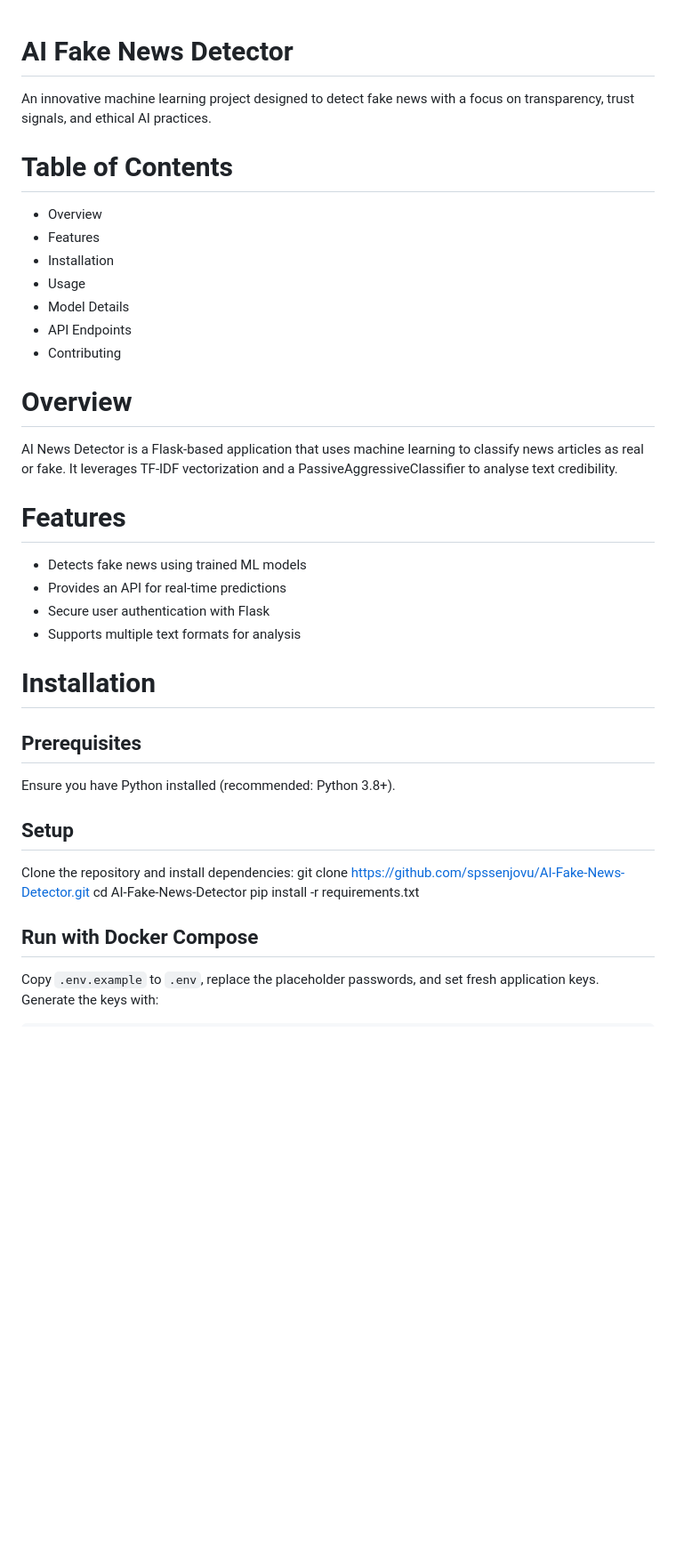
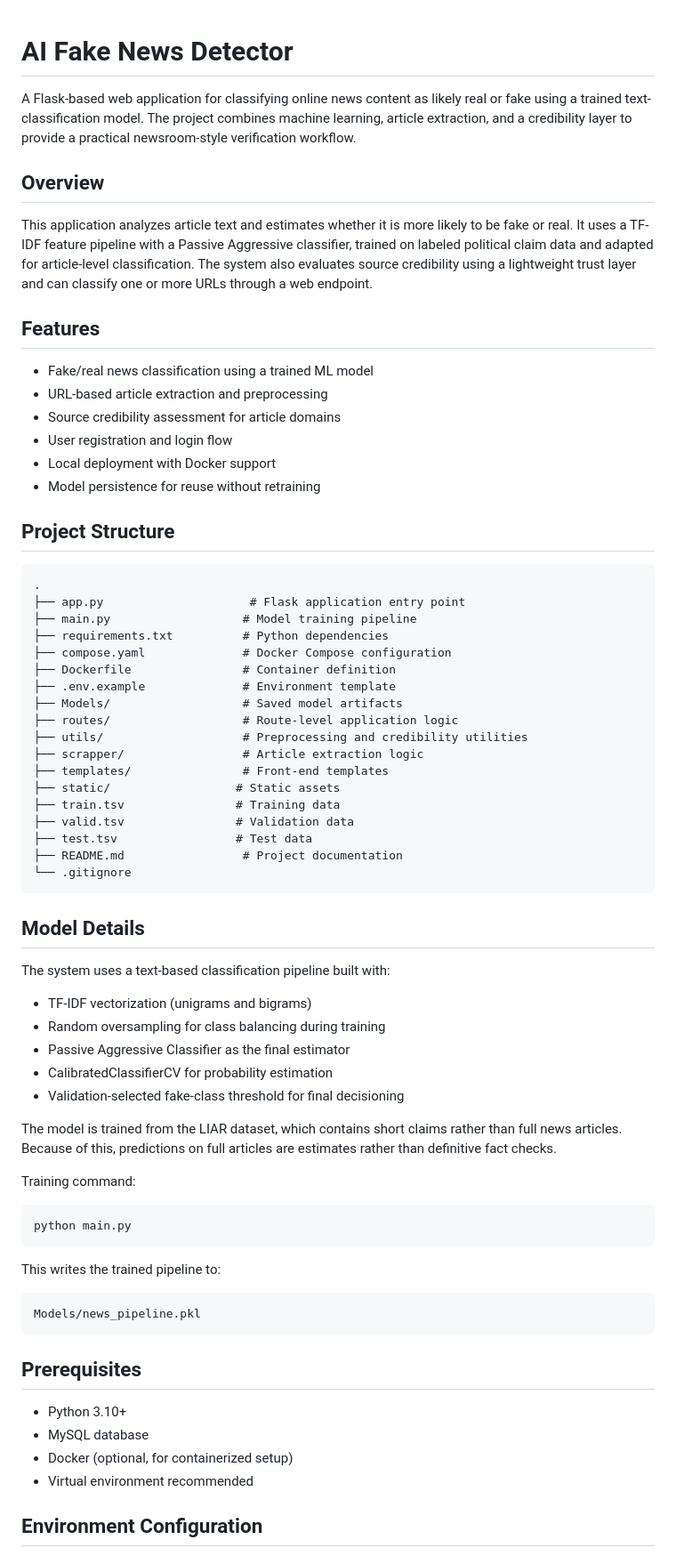
Before and after one commit to spssenjovu/AI-Fake-News-Detector, a Markdown page: README.md, the part around one of its changes. Shown at 89% size. GitHub-like rendering; blank space fills up the shorter version.

Commit message:
polished README

````diff
--- a/README.md
+++ b/README.md
@@ -1,38 +1,73 @@
 # AI Fake News Detector
-An innovative machine learning project designed to detect fake news with a focus on transparency, trust signals, and ethical AI practices.
 
-# Table of Contents
-- Overview
-- Features
-- Installation
-- Usage
-- Model Details
-- API Endpoints
-- Contributing
+A Flask-based web application for classifying online news content as likely real or fake using a trained text-classification model. The project combines machine learning, article extraction, and a credibility layer to provide a practical newsroom-style verification workflow.
 
-# Overview
-AI News Detector is a Flask-based application that uses machine learning to classify
-news articles as real or fake. It leverages TF-IDF vectorization and a
-PassiveAggressiveClassifier to analyse text credibility.
+## Overview
 
-# Features
-- Detects fake news using trained ML models
-- Provides an API for real-time predictions
-- Secure user authentication with Flask
-- Supports multiple text formats for analysis
+This application analyzes article text and estimates whether it is more likely to be fake or real. It uses a TF-IDF feature pipeline with a Passive Aggressive classifier, trained on labeled political claim data and adapted for article-level classification. The system also evaluates source credibility using a lightweight trust layer and can classify one or more URLs through a web endpoint.
 
-# Installation
+## Features
+
+- Fake/real news classification using a trained ML model
+- URL-based article extraction and preprocessing
+- Source credibility assessment for article domains
+- User registration and login flow
+- Local deployment with Docker support
+- Model persistence for reuse without retraining
+
+## Project Structure
+
+```text
+.
+├── app.py                     # Flask application entry point
+├── main.py                   # Model training pipeline
+├── requirements.txt          # Python dependencies
+├── compose.yaml              # Docker Compose configuration
+├── Dockerfile                # Container definition
+├── .env.example              # Environment template
+├── Models/                   # Saved model artifacts
+├── routes/                   # Route-level application logic
+├── utils/                    # Preprocessing and credibility utilities
+├── scrapper/                 # Article extraction logic
+├── templates/                # Front-end templates
+├── static/                  # Static assets
+├── train.tsv                # Training data
+├── valid.tsv                # Validation data
+├── test.tsv                 # Test data
+├── README.md                 # Project documentation
+└── .gitignore
+```
+
+## Model Details
+
+The system uses a text-based classification pipeline built with:
+
+- TF-IDF vectorization (unigrams and bigrams)
+- Random oversampling for class balancing during training
+- Passive Aggressive Classifier as the final estimator
+- CalibratedClassifierCV for probability estimation
+- Validation-selected fake-class threshold for final decisioning
+
+The model is trained from the LIAR dataset, which contains short claims rather than full news articles. Because of this, predictions on full articles are estimates rather than definitive fact checks.
+
+Training command:
+
+```bash
+python main.py
+```
+
+This writes the trained pipeline to:
+
+```text
+Models/news_pipeline.pkl
+```
 
 ## Prerequisites
-Ensure you have Python installed (recommended: Python 3.8+).
 
-## Setup
-Clone the repository and install dependencies:
-git clone https://github.com/spssenjovu/AI-Fake-News-Detector.git
-cd AI-Fake-News-Detector
-pip install -r requirements.txt
+- Python 3.10+
+- MySQL database
+- Docker (optional, for containerized setup)
+- Virtual environment recommended
 
-## Run with Docker Compose
-Copy `.env.example` to `.env`, replace the placeholder passwords, and set fresh
-application keys. Generate the keys with:
+## Environment Configuration
 
````
Also changed, not shown: other parts of README.md (+112 -38 lines).
